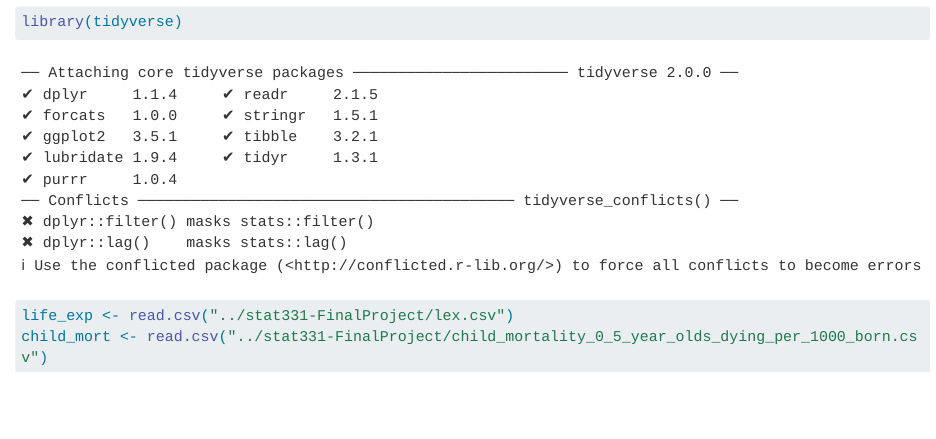
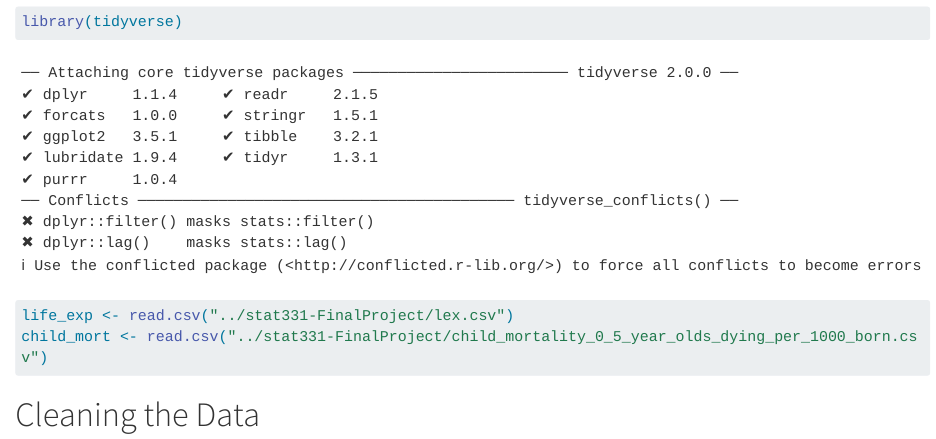
Before and after one commit to gapsay/stat331-FinalProject, a Quarto document (final_project_stat331.qmd): the page in a window 1100 px wide, from 130 px down. Rendered offline with R 4.5, knitr and Pandoc in place of Quarto, with nearby package versions; long lines of code are wrapped.

Commit message:
add a section to clean the data

````diff
--- a/final_project_stat331.qmd
+++ b/final_project_stat331.qmd
@@ -11,3 +11,10 @@ library(tidyverse)
 life_exp <- read.csv("../stat331-FinalProject/lex.csv")
 child_mort <- read.csv("../stat331-FinalProject/child_mortality_0_5_year_olds_dying_per_1000_born.csv")
 ```
+
+# Cleaning the Data
+
+```{r}
+
+
+```
````
Also changed, not shown: final_project_stat331.html.
